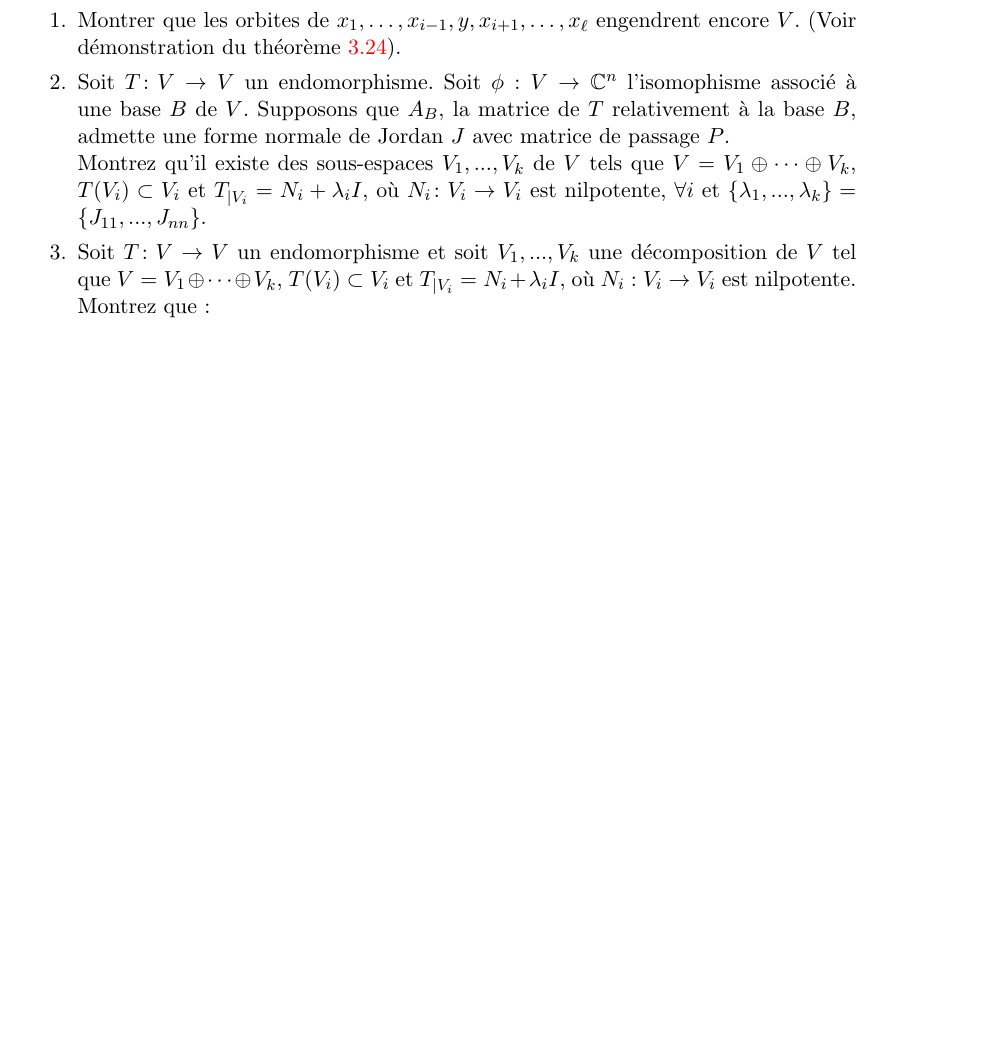
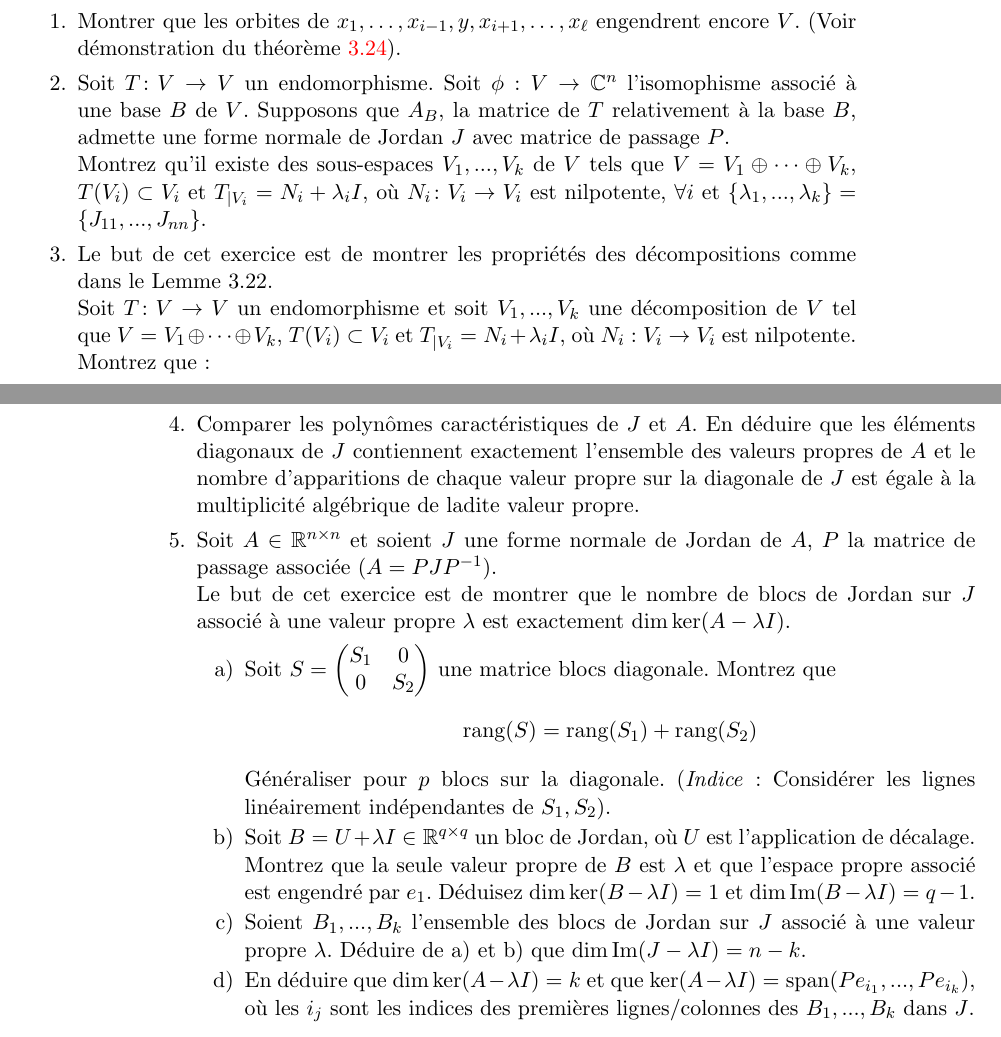
Before and after one commit to EisenIn/Algebre-Lineaire-2, a LaTeX book (notes.tex, which reads chapter03-systemes-differentiels-lineaires.tex): part of page 69 of 71 before the commit and two parts of pages 69 and 70 of 71 after it, the two joined at a grey line, cut so that both start at the same text, the shorter picture padded with empty space. Compiled offline with pdfLaTeX.

Commit message:
Added Exercises

```diff
--- a/chapter03-systemes-differentiels-lineaires.tex
+++ b/chapter03-systemes-differentiels-lineaires.tex
@@ -952,7 +952,8 @@ $ x_1,\dots, x_{i-1},y,x_{i+1},\dots,x_\ell $ engendrent encore $V$. (Voir démo
 \item Soit $T \colon V \rightarrow V$ un endomorphisme. Soit $\phi : V \rightarrow \Bbb C^n$ l'isomophisme associé à une base $B$ de $V$. Supposons que $A_{B}$, la matrice de $T$ relativement à la base $B$, admette une forme normale de Jordan $J$ avec matrice de passage $P$. \newline
 Montrez qu'il existe des sous-espaces $V_1, ..., V_k$  de $V$ tels que $V = V_1 \oplus \cdots \oplus V_k$, $T(V_i) \subset V_i$ et $T_{∣V_i} = N_i + \lambda_i I$, où $N_i \colon V_i \rightarrow V_i$ est nilpotente, $\forall i$ et $\{\lambda_1, ..., \lambda_k\} = \{J_{11}, ..., J_{nn}\}$.
 
-\item Soit $T \colon V \rightarrow V$ un endomorphisme et soit $V_1, ..., V_k$ une décomposition de $V$ tel que $V = V_1 ⊕ \cdots ⊕ V_k$, $T(V_i) \subset V_i$ et $T_{∣V_i} = N_i + \lambda_i I$, où $N_i : V_i \rightarrow V_i$ est nilpotente. Montrez que :
+\item Le but de cet exercice est de montrer les propriétés des décompositions comme dans le Lemme 3.22. \newline
+Soit $T \colon V \rightarrow V$ un endomorphisme et soit $V_1, ..., V_k$ une décomposition de $V$ tel que $V = V_1 ⊕ \cdots ⊕ V_k$, $T(V_i) \subset V_i$ et $T_{∣V_i} = N_i + \lambda_i I$, où $N_i : V_i \rightarrow V_i$ est nilpotente. Montrez que :
 \begin{enumerate}
 \item[a)] $V_i \subset \ker (T - \lambda_i I)^{a_i}$ pour un entier $a_i$ tel que $N_i^{a_i} = 0$.
 \item[b)] Les $\lambda_1, ..., \lambda_k$ sont des valeurs propres (pas forcément distinctes) de $T$. (\textit{Indice} : Utiliser par exemple le premier point).
@@ -961,6 +962,19 @@ Montrez qu'il existe des sous-espaces $V_1, ..., V_k$  de $V$ tels que $V = V_1
 \item[e)] En déduire que les valeurs sur la diagonale de n'importe quelle forme normale de Jordan de $T$ constituent l'ensemble des valeurs propres de $T$. (\textit{Indice} : S'inspirer de la résolution de l'exercice 2.)
 \end{enumerate}
 
+\item Comparer les polynômes caractéristiques de $J$ et $A$. En déduire que les éléments diagonaux de $J$ contiennent exactement l'ensemble des valeurs propres de $A$ et le nombre d'apparitions de chaque valeur propre sur la diagonale de $J$ est égale à la multiplicité algébrique de ladite valeur propre.
+
+\item Soit $A \in \Bbb R^{n \times n}$ et soient $J$ une forme normale de Jordan de $A$, $P$ la matrice de passage associée ($A = PJP^{-1}$). \newline
+Le but de cet exercice est de montrer que le nombre de blocs de Jordan sur $J$ associé à une valeur propre $\lambda$ est exactement $\dim \ker(A - \lambda I)$.
+\begin{enumerate}
+
+\item[a)] Soit $S = \begin{pmatrix} S_1 & 0 \\ 0 & S_2 \end{pmatrix}$ une matrice blocs diagonale. Montrez que $$\text{rang}(S) = \text{rang}(S_1) + \text{rang}(S_2)$$
+Généraliser pour $p$ blocs sur la diagonale. (\textit{Indice} : Considérer les lignes linéairement indépendantes de $S_1, S_2$).
+\item[b)] Soit $B = U + \lambda I \in \Bbb R^{q \times q}$ un bloc de Jordan, où $U$ est l'application de décalage. Montrez que la seule valeur propre de $B$ est $\lambda$ et que l'espace propre associé est engendré par $e_1$. Déduisez $\dim \ker (B - \lambda I) = 1$ et $\dim \text{Im} (B - \lambda I) = q-1$.
+\item[c)] Soient $B_1, ..., B_k$ l'ensemble des blocs de Jordan sur $J$ associé à une valeur propre $\lambda$. Déduire de a) et b) que $\dim \text{Im} (J - \lambda I) = n - k$.
+\item[d)] En déduire que $\dim \ker (A - \lambda I) = k$ et que $\ker (A - \lambda I) = \text{span}(Pe_{i_1}, ..., Pe_{i_k})$, où les $i_j$ sont les indices des premières lignes/colonnes des $B_1, ..., B_k$ dans $J$.
+\end{enumerate}
+
 \end{enumerate}
 %%% Local Variables:
 %%% mode: latex
```
